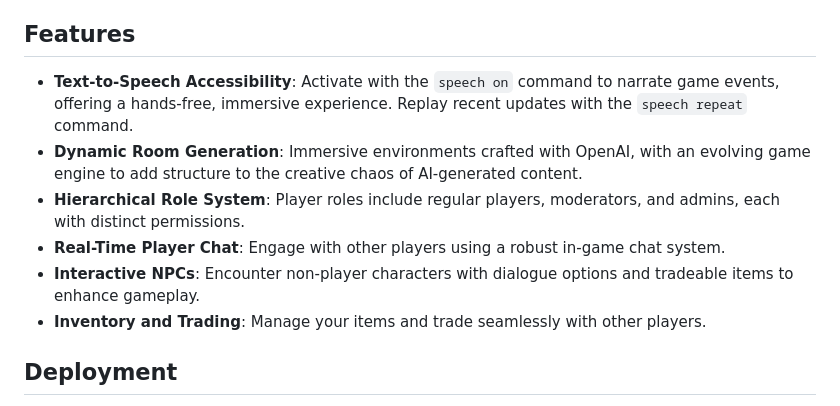
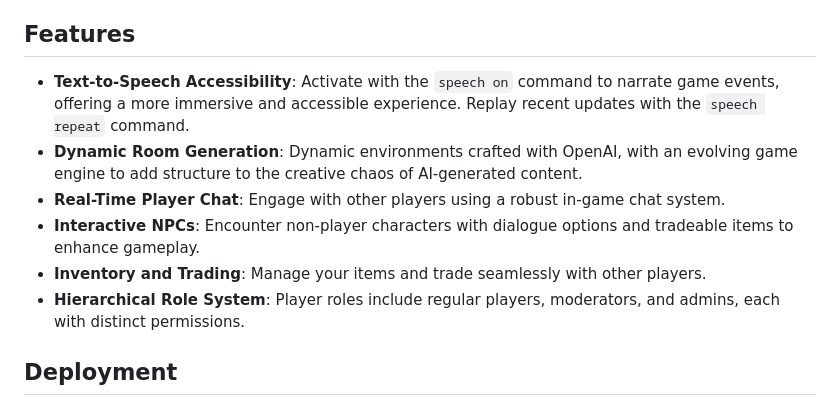
Before and after one commit to Grace/world-of-wordcraft, a Markdown page: README.md, the part around one of its changes. Rendered like a GitHub page.

```diff
--- a/README.md
+++ b/README.md
@@ -10,12 +10,12 @@ Dive into **World of Wordcraft**, a real-time text-based MMORPG powered by AI! T
 - For the best experience, use a modern browser with WebSocket support enabled.
 
 ## Features
-- **Text-to-Speech Accessibility**: Activate with the `speech on` command to narrate game events, offering a hands-free, immersive experience. Replay recent updates with the `speech repeat` command.
-- **Dynamic Room Generation**: Immersive environments crafted with OpenAI, with an evolving game engine to add structure to the creative chaos of AI-generated content.
-- **Hierarchical Role System**: Player roles include regular players, moderators, and admins, each with distinct permissions.
+- **Text-to-Speech Accessibility**: Activate with the `speech on` command to narrate game events, offering a more immersive and accessible experience. Replay recent updates with the `speech repeat` command.
+- **Dynamic Room Generation**: Dynamic environments crafted with OpenAI, with an evolving game engine to add structure to the creative chaos of AI-generated content.
 - **Real-Time Player Chat**: Engage with other players using a robust in-game chat system.
 - **Interactive NPCs**: Encounter non-player characters with dialogue options and tradeable items to enhance gameplay.
 - **Inventory and Trading**: Manage your items and trade seamlessly with other players.
+- **Hierarchical Role System**: Player roles include regular players, moderators, and admins, each with distinct permissions.
 
 ## Deployment
 1. Clone the repository.
```
Also changed, not shown: other parts of README.md (+0 -1 lines).
